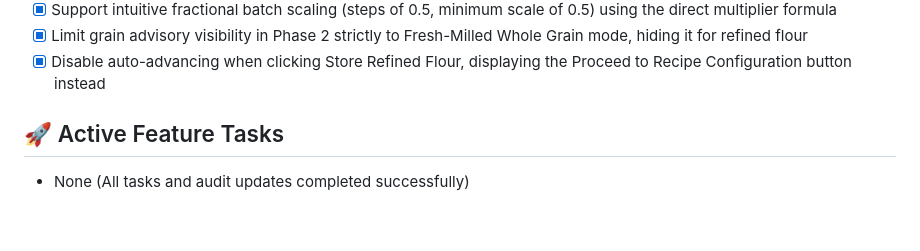
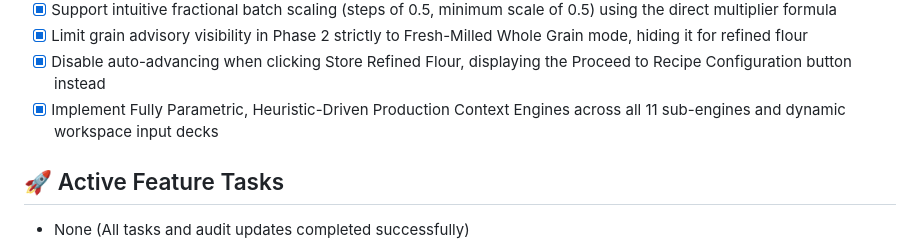
Before and after one commit to castertr0y357/GrainLab, a Markdown page: status.md, the part around the change. Drawn GitHub-style; blank space fills up the shorter version.

Commit message:
Update project status with fully parametric production context engines completion

```diff
--- a/status.md
+++ b/status.md
@@ -64,6 +64,7 @@
 - [x] Support intuitive fractional batch scaling (steps of 0.5, minimum scale of 0.5) using the direct multiplier formula
 - [x] Limit grain advisory visibility in Phase 2 strictly to Fresh-Milled Whole Grain mode, hiding it for refined flour
 - [x] Disable auto-advancing when clicking Store Refined Flour, displaying the Proceed to Recipe Configuration button instead
+- [x] Implement Fully Parametric, Heuristic-Driven Production Context Engines across all 11 sub-engines and dynamic workspace input decks
 
 ## 🚀 Active Feature Tasks
 - None (All tasks and audit updates completed successfully)
```
